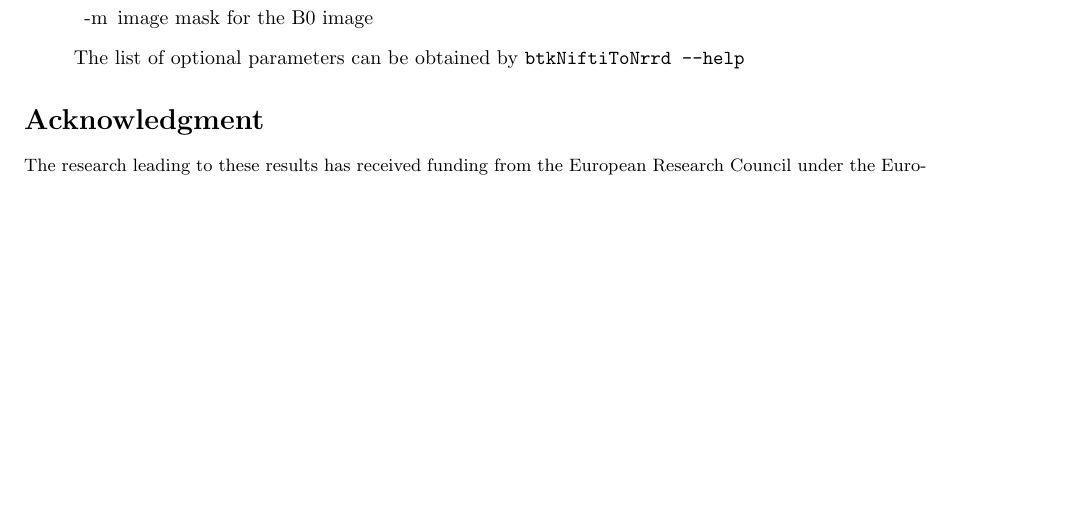
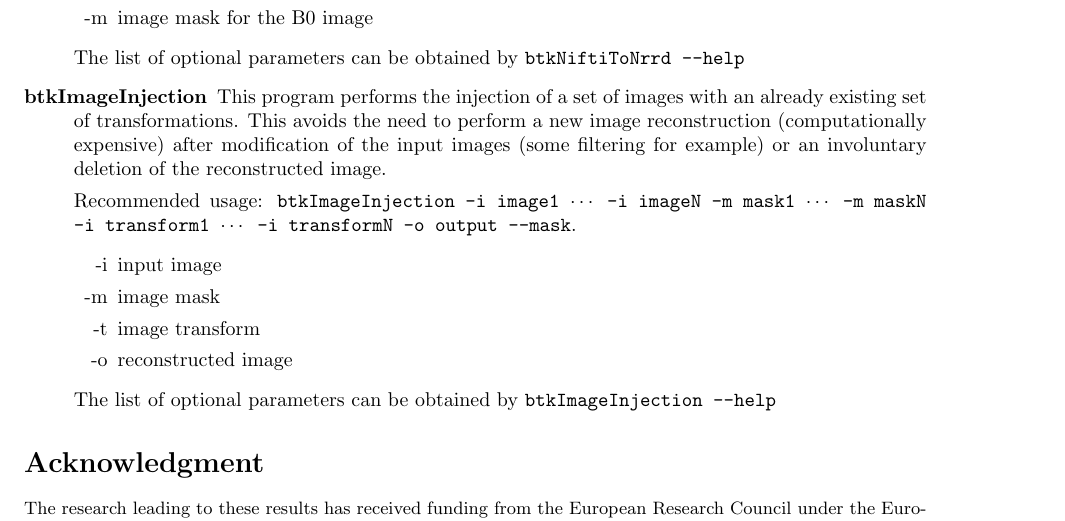
Before and after one commit to rousseau/fbrain, a LaTeX document (Documentation/Latex/btk.tex, which reads Documentation/Latex/utilities.tex): part of page 9 of 9 before the commit and part of page 9 of 10 after it, cut so that both start at the same text, the shorter picture padded with empty space. Compiled offline with pdfLaTeX.

Commit message:
Added documentation for btkImageInjection

```diff
--- a/Documentation/Latex/utilities.tex
+++ b/Documentation/Latex/utilities.tex
@@ -98,4 +98,23 @@ Recommended usage: \texttt{btkReorientDiffusionSequenceToStandard -i input
 The list of optional parameters can be obtained by \texttt{btkNiftiToNrrd
 --help}
 
+\item[btkImageInjection] This program performs the injection of a set
+of images with an already existing set of transformations. This avoids the need
+to perform a new image reconstruction (computationally expensive) after
+modification of the input images (some filtering for example) or an involuntary
+deletion of the reconstructed image.
+
+Recommended usage: \texttt{btkImageInjection -i image1 $\cdots$ -i
+imageN -m mask1 $\cdots$ -m maskN -i transform1 $\cdots$ -i
+transformN -o output --mask}.
+\begin{itemize}
+\item[-i] input image
+\item[-m] image mask
+\item[-t] image transform
+\item[-o] reconstructed image
+\end{itemize}
+
+The list of optional parameters can be obtained by \texttt{btkImageInjection
+--help}
+
 \end{description}
```
Also changed, not shown: Documentation/Latex/btk.pdf.
